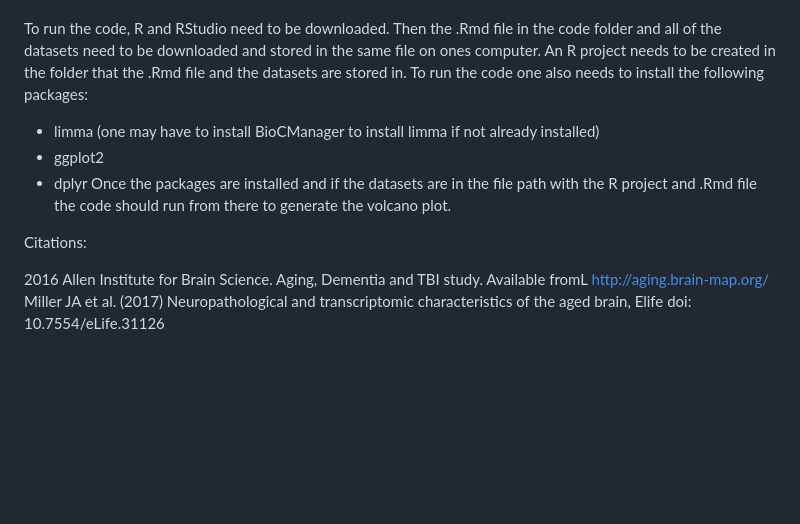
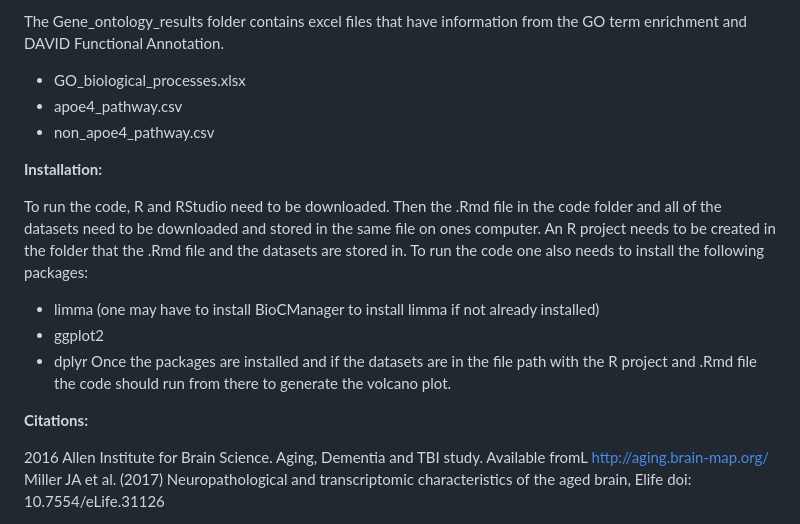
Before and after one commit to sarahsobol/Sobol-PSet6, a Markdown page: README.md, the part around one of its changes. GitHub-like rendering; blank space fills up the shorter version.

```diff
--- a/README.md
+++ b/README.md
@@ -45,3 +65,9 @@ Installation:
+The Gene_ontology_results folder contains excel files that have information from the GO term enrichment and DAVID Functional Annotation.
+- GO_biological_processes.xlsx
+- apoe4_pathway.csv
+- non_apoe4_pathway.csv
+
+**Installation:**
 
 To run the code, R and RStudio need to be downloaded. Then the .Rmd file in the code folder and all of the datasets need to be downloaded and stored in the same file on ones computer. An R project needs to be created in the folder that the .Rmd file and the datasets are stored in. To run the code one also needs to install the following packages:
 - limma (one may have to install BioCManager to install limma if not already installed)
@@ -49,7 +75,7 @@ To run the code, R and RStudio need to be downloaded. Then the .Rmd file in the
 - dplyr
 Once the packages are installed and if the datasets are in the file path with the R project and .Rmd file the code should run from there to generate the volcano plot.
 
-Citations:
+**Citations:**
 
 2016 Allen Institute for Brain Science. Aging, Dementia and TBI study. Available fromL http://aging.brain-map.org/
 Miller JA et al. (2017) Neuropathological and transcriptomic characteristics of the aged brain, Elife doi: 10.7554/eLife.31126
```
Also changed, not shown: other parts of README.md (+31 -11 lines).
